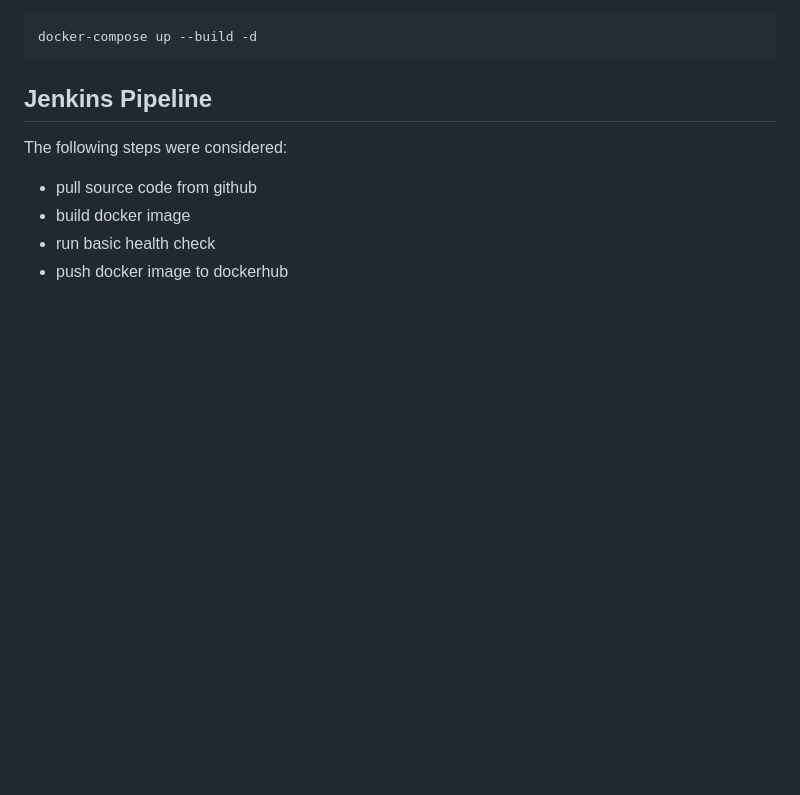
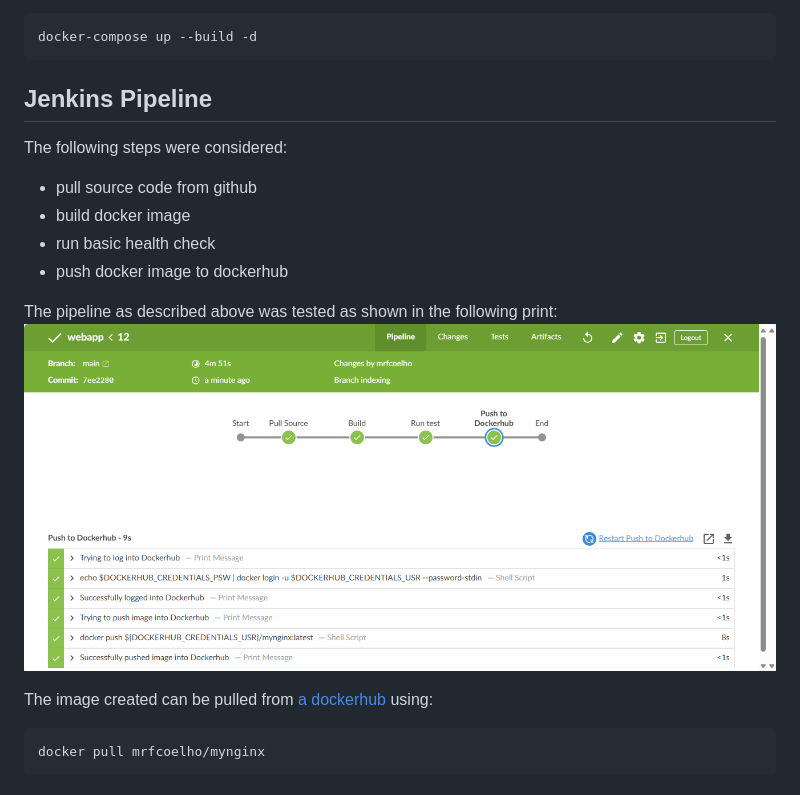
Before and after one commit to mrfcoelho/webapp, a Markdown page: README.md, the part around the change. GitHub-like rendering; pictures changed too: img/pipeline.png (added); blank space fills up the shorter version.

Commit message:
add print

````diff
--- a/README.md
+++ b/README.md
@@ -19,3 +19,11 @@ The following steps were considered:
 * build docker image
 * run basic health check
 * push docker image to dockerhub
+
+The pipeline as described above was tested as shown in the following print:
+![pipeline](img/pipeline.png)
+
+The image created can be pulled from [a dockerhub](https://hub.docker.com/r/mrfcoelho/mynginx) using:
+```
+docker pull mrfcoelho/mynginx
+```
````
